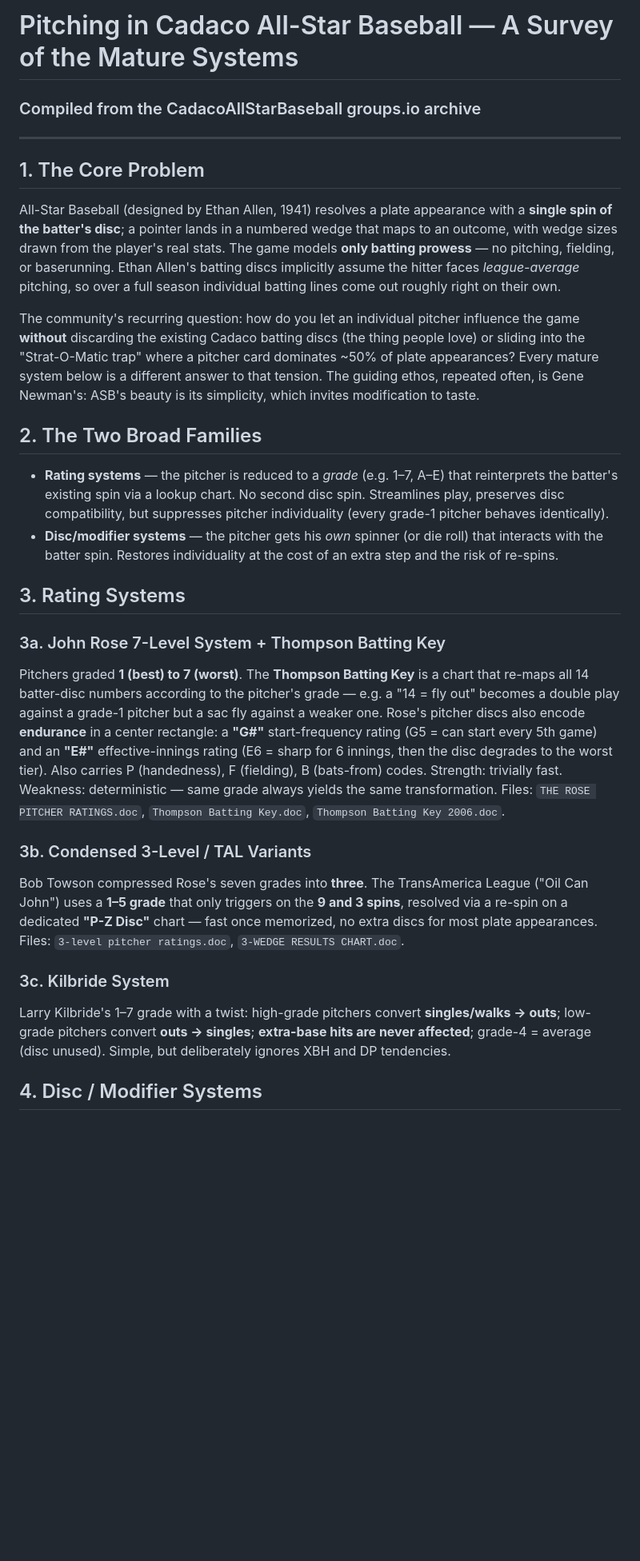
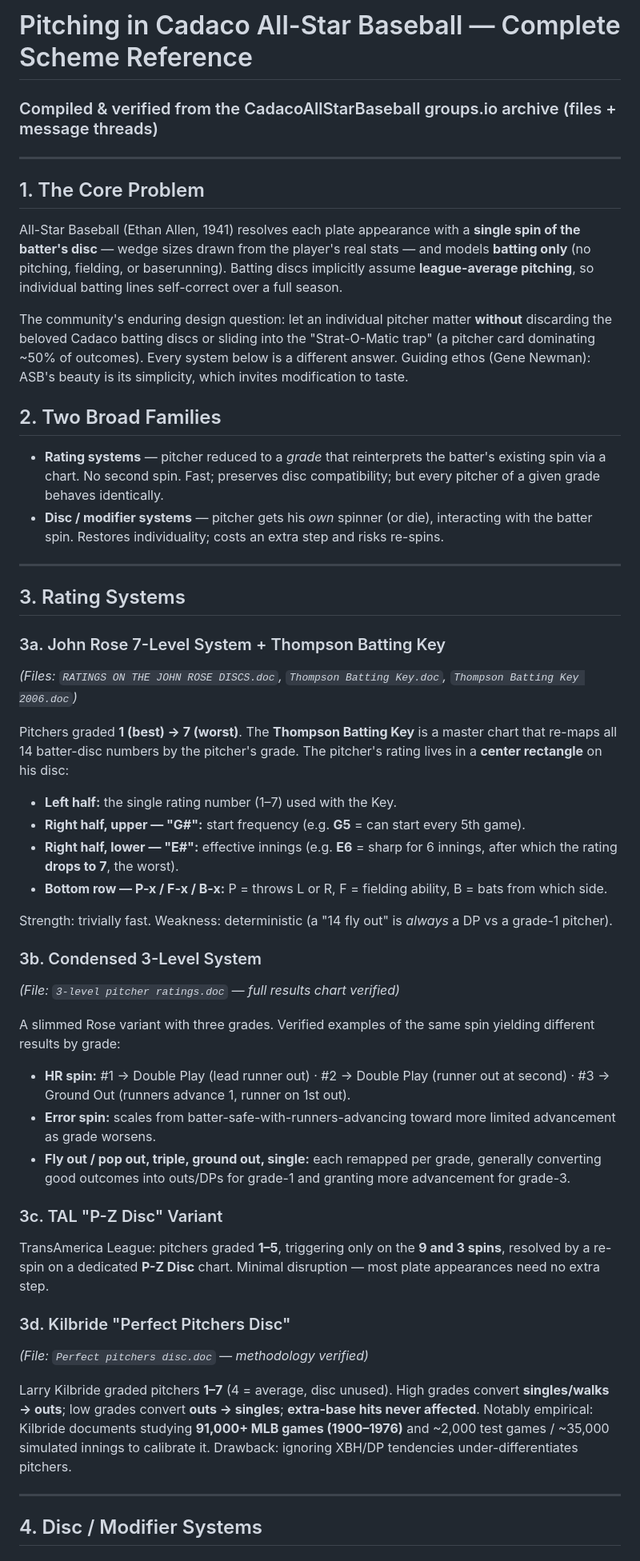
Before and after one commit to slowernet/jonron, a Markdown page: docs/research/pitching-systems.md, the part around one of its changes. Shown at 80% size. Drawn GitHub-style; blank space fills up the shorter version.

```diff
--- a/docs/research/pitching-systems.md
+++ b/docs/research/pitching-systems.md
@@ -1,31 +1,51 @@
-# Pitching in Cadaco All-Star Baseball — A Survey of the Mature Systems
-### Compiled from the CadacoAllStarBaseball groups.io archive
+# Pitching in Cadaco All-Star Baseball — Complete Scheme Reference
+### Compiled & verified from the CadacoAllStarBaseball groups.io archive (files + message threads)
 
 ---
 
 ## 1. The Core Problem
 
-All-Star Baseball (designed by Ethan Allen, 1941) resolves a plate appearance with a **single spin of the batter's disc**; a pointer lands in a numbered wedge that maps to an outcome, with wedge sizes drawn from the player's real stats. The game models **only batting prowess** — no pitching, fielding, or baserunning. Ethan Allen's batting discs implicitly assume the hitter faces *league-average* pitching, so over a full season individual batting lines come out roughly right on their own.
+All-Star Baseball (Ethan Allen, 1941) resolves each plate appearance with a **single spin of the batter's disc** — wedge sizes drawn from the player's real stats — and models **batting only** (no pitching, fielding, or baserunning). Batting discs implicitly assume **league-average pitching**, so individual batting lines self-correct over a full season.
 
-The community's recurring question: how do you let an individual pitcher influence the game **without** discarding the existing Cadaco batting discs (the thing people love) or sliding into the "Strat-O-Matic trap" where a pitcher card dominates ~50% of plate appearances? Every mature system below is a different answer to that tension. The guiding ethos, repeated often, is Gene Newman's: ASB's beauty is its simplicity, which invites modification to taste.
+The community's enduring design question: let an individual pitcher matter **without** discarding the beloved Cadaco batting discs or sliding into the "Strat-O-Matic trap" (a pitcher card dominating ~50% of outcomes). Every system below is a different answer. Guiding ethos (Gene Newman): ASB's beauty is its simplicity, which invites modification to taste.
 
-## 2. The Two Broad Families
+## 2. Two Broad Families
 
-- **Rating systems** — the pitcher is reduced to a *grade* (e.g. 1–7, A–E) that reinterprets the batter's existing spin via a lookup chart. No second disc spin. Streamlines play, preserves disc compatibility, but suppresses pitcher individuality (every grade-1 pitcher behaves identically).
-- **Disc/modifier systems** — the pitcher gets his *own* spinner (or die roll) that interacts with the batter spin. Restores individuality at the cost of an extra step and the risk of re-spins.
+- **Rating systems** — pitcher reduced to a *grade* that reinterprets the batter's existing spin via a chart. No second spin. Fast; preserves disc compatibility; but every pitcher of a given grade behaves identically.
+- **Disc / modifier systems** — pitcher gets his *own* spinner (or die), interacting with the batter spin. Restores individuality; costs an extra step and risks re-spins.
+
+---
 
 ## 3. Rating Systems
 
 ### 3a. John Rose 7-Level System + Thompson Batting Key
-Pitchers graded **1 (best) to 7 (worst)**. The **Thompson Batting Key** is a chart that re-maps all 14 batter-disc numbers according to the pitcher's grade — e.g. a "14 = fly out" becomes a double play against a grade-1 pitcher but a sac fly against a weaker one. Rose's pitcher discs also encode **endurance** in a center rectangle: a **"G#"** start-frequency rating (G5 = can start every 5th game) and an **"E#"** effective-innings rating (E6 = sharp for 6 innings, then the disc degrades to the worst tier). Also carries P (handedness), F (fielding), B (bats-from) codes. Strength: trivially fast. Weakness: deterministic — same grade always yields the same transformation.
-Files: `THE ROSE PITCHER RATINGS.doc`, `Thompson Batting Key.doc`, `Thompson Batting Key 2006.doc`.
+*(Files: `RATINGS ON THE JOHN ROSE DISCS.doc`, `Thompson Batting Key.doc`, `Thompson Batting Key 2006.doc`)*
 
-### 3b. Condensed 3-Level / TAL Variants
-Bob Towson compressed Rose's seven grades into **three**. The TransAmerica League ("Oil Can John") uses a **1–5 grade** that only triggers on the **9 and 3 spins**, resolved via a re-spin on a dedicated **"P-Z Disc"** chart — fast once memorized, no extra discs for most plate appearances.
-Files: `3-level pitcher ratings.doc`, `3-WEDGE RESULTS CHART.doc`.
+Pitchers graded **1 (best) → 7 (worst)**. The **Thompson Batting Key** is a master chart that re-maps all 14 batter-disc numbers by the pitcher's grade. The pitcher's rating lives in a **center rectangle** on his disc:
+- **Left half:** the single rating number (1–7) used with the Key.
+- **Right half, upper — "G#":** start frequency (e.g. **G5** = can start every 5th game).
+- **Right half, lower — "E#":** effective innings (e.g. **E6** = sharp for 6 innings, after which the rating **drops to 7**, the worst).
+- **Bottom row — P-x / F-x / B-x:** P = throws L or R, F = fielding ability, B = bats from which side.
 
-### 3c. Kilbride System
-Larry Kilbride's 1–7 grade with a twist: high-grade pitchers convert **singles/walks → outs**; low-grade pitchers convert **outs → singles**; **extra-base hits are never affected**; grade-4 = average (disc unused). Simple, but deliberately ignores XBH and DP tendencies.
+Strength: trivially fast. Weakness: deterministic (a "14 fly out" is *always* a DP vs a grade-1 pitcher).
+
+### 3b. Condensed 3-Level System
+*(File: `3-level pitcher ratings.doc` — full results chart verified)*
+
+A slimmed Rose variant with three grades. Verified examples of the same spin yielding different results by grade:
+- **HR spin:** #1 → Double Play (lead runner out) · #2 → Double Play (runner out at second) · #3 → Ground Out (runners advance 1, runner on 1st out).
+- **Error spin:** scales from batter-safe-with-runners-advancing toward more limited advancement as grade worsens.
+- **Fly out / pop out, triple, ground out, single:** each remapped per grade, generally converting good outcomes into outs/DPs for grade-1 and granting more advancement for grade-3.
+
+### 3c. TAL "P-Z Disc" Variant
+TransAmerica League: pitchers graded **1–5**, triggering only on the **9 and 3 spins**, resolved by a re-spin on a dedicated **P-Z Disc** chart. Minimal disruption — most plate appearances need no extra step.
+
+### 3d. Kilbride "Perfect Pitchers Disc"
+*(File: `Perfect pitchers disc.doc` — methodology verified)*
+
+Larry Kilbride graded pitchers **1–7** (4 = average, disc unused). High grades convert **singles/walks → outs**; low grades convert **outs → singles**; **extra-base hits never affected**. Notably empirical: Kilbride documents studying **91,000+ MLB games (1900–1976)** and ~2,000 test games / ~35,000 simulated innings to calibrate it. Drawback: ignoring XBH/DP tendencies under-differentiates pitchers.
+
+---
 
 ## 4. Disc / Modifier Systems
 
```
Also changed, not shown: other parts of docs/research/pitching-systems.md (+61 -33 lines).
